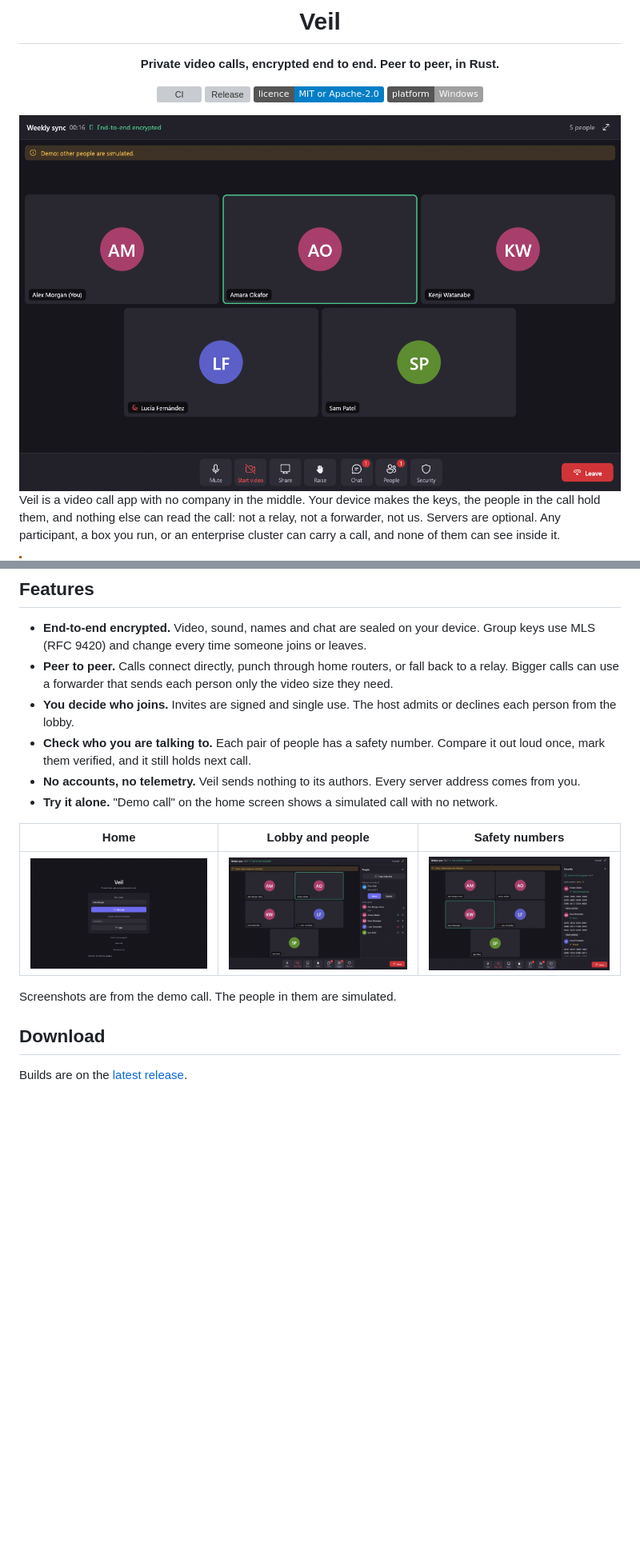
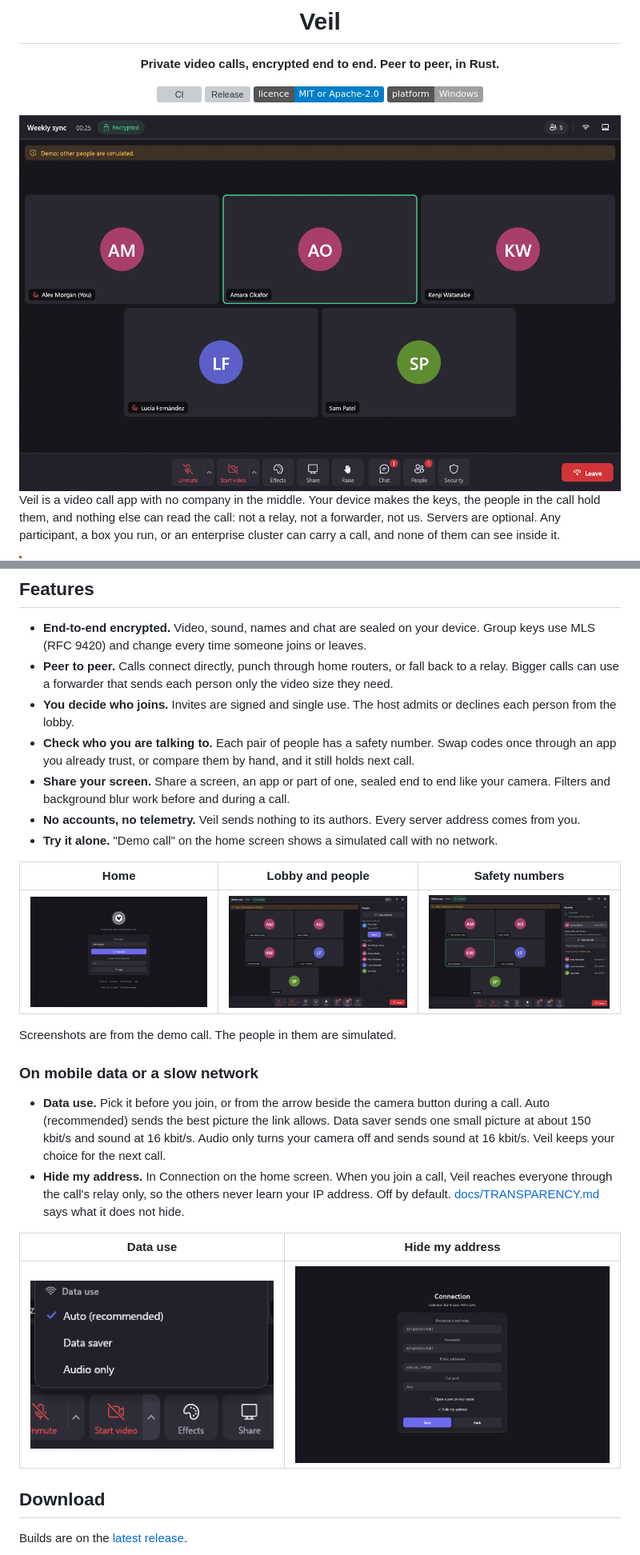
Before and after one commit to Jeremy8776/veil, a Markdown page: README.md, 2 parts joined by grey strips. Shown at 80% size. Rendered like a GitHub page; pictures changed too: docs/images/call.png, docs/images/connection.png (added), docs/images/data-use.png (added); badges without logos; blank space fills up the shorter version; grey boxes are pictures that could not be loaded.

Commit message:
README: fresh screenshots, Data use and Hide my address
All four screenshots retaken from a Release build of main in the demo call (new home
screen, call bar, People and Security panels). Adds a short section for mobile data and
slow networks with the Data use menu and Hide my address, plus a Share your screen
feature line. The Data use image is cropped to that part of the camera menu so no real
device names appear.

Co-Authored-By: Claude Opus 5.5 <noreply@anthropic.com>

```diff
--- a/README.md
+++ b/README.md
@@ -32,8 +32,10 @@ call, and none of them can see inside it.
   Bigger calls can use a forwarder that sends each person only the video size they need.
 - **You decide who joins.** Invites are signed and single use. The host admits or declines each
   person from the lobby.
-- **Check who you are talking to.** Each pair of people has a safety number. Compare it out
-  loud once, mark them verified, and it still holds next call.
+- **Check who you are talking to.** Each pair of people has a safety number. Swap codes once
+  through an app you already trust, or compare them by hand, and it still holds next call.
+- **Share your screen.** Share a screen, an app or part of one, sealed end to end like your
+  camera. Filters and background blur work before and during a call.
 - **No accounts, no telemetry.** Veil sends nothing to its authors. Every server address comes
   from you.
 - **Try it alone.** "Demo call" on the home screen shows a simulated call with no network.
@@ -44,5 +46,19 @@ call, and none of them can see inside it.
 
 Screenshots are from the demo call. The people in them are simulated.
+
+### On mobile data or a slow network
+
+- **Data use.** Pick it before you join, or from the arrow beside the camera button during a
+  call. Auto (recommended) sends the best picture the link allows. Data saver sends one small
+  picture at about 150 kbit/s and sound at 16 kbit/s. Audio only turns your camera off and
+  sends sound at 16 kbit/s. Veil keeps your choice for the next call.
+- **Hide my address.** In Connection on the home screen. When you join a call, Veil reaches
+  everyone through the call's relay only, so the others never learn your IP address. Off by
+  default. [docs/TRANSPARENCY.md](docs/TRANSPARENCY.md) says what it does not hide.
+
+| Data use | Hide my address |
+|---|---|
+| <img src="docs/images/data-use.png" alt="Data use in the camera menu: Auto (recommended), Data saver, Audio only" width="310"> | <img src="docs/images/connection.png" alt="Connection settings with Hide my address ticked" width="400"> |
 
 ## Download
 
```
Also changed, not shown: other parts of README.md (+1 -1 lines).
